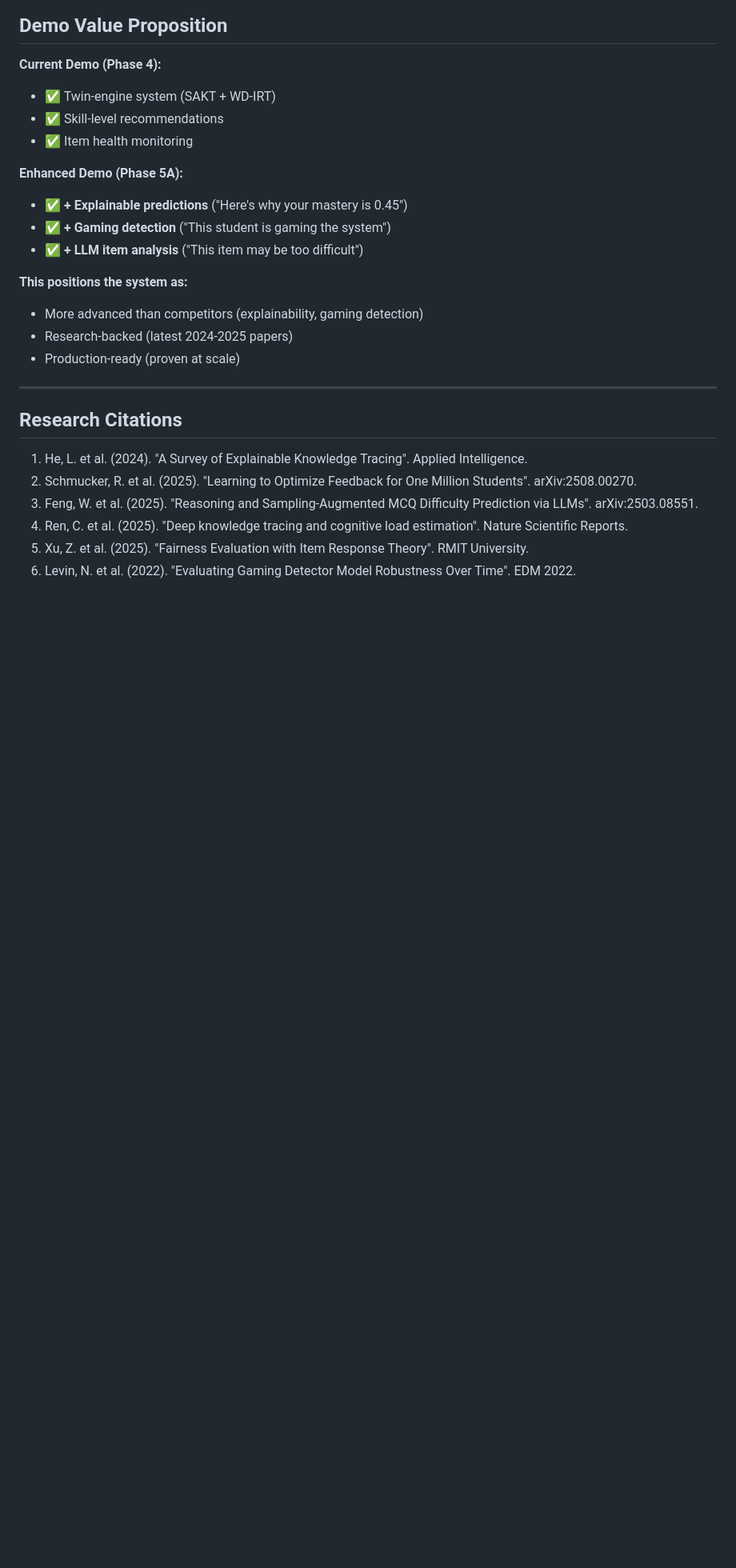
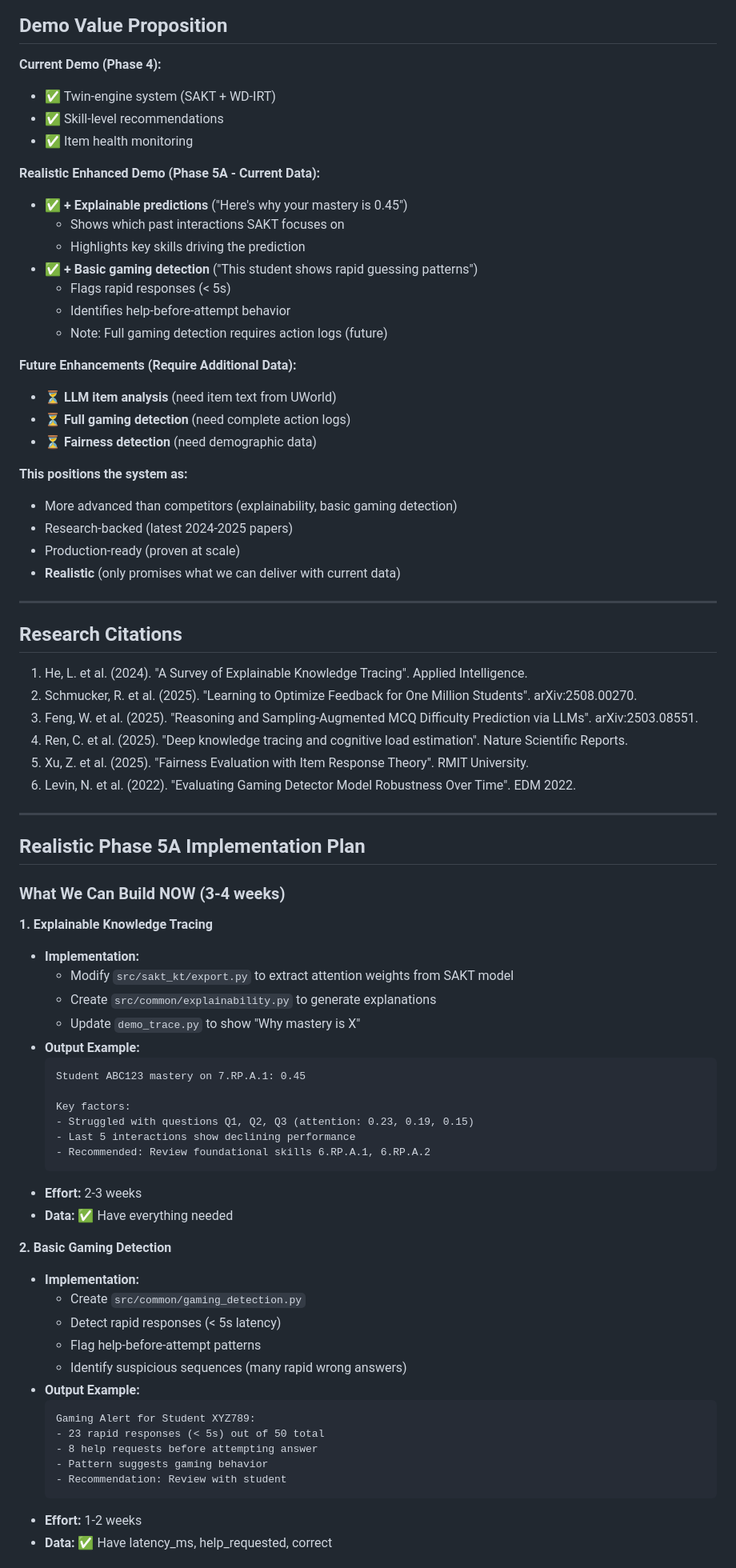
Before and after one commit to NayanaChandrika99/deepKT-IRT, a Markdown page: execplans/enhancements_phase5.md, the part around one of its changes. Shown at 80% size. Drawn GitHub-style; blank space fills up the shorter version.

````diff
--- a/execplans/enhancements_phase5.md
+++ b/execplans/enhancements_phase5.md
@@ -269,15 +307,25 @@ Based on comprehensive research of 2024-2025 literature, competitor analysis, an
 - ✅ Skill-level recommendations
 - ✅ Item health monitoring
 
-**Enhanced Demo (Phase 5A):**
+**Realistic Enhanced Demo (Phase 5A - Current Data):**
 - ✅ **+ Explainable predictions** ("Here's why your mastery is 0.45")
-- ✅ **+ Gaming detection** ("This student is gaming the system")
-- ✅ **+ LLM item analysis** ("This item may be too difficult")
+  - Shows which past interactions SAKT focuses on
+  - Highlights key skills driving the prediction
+- ✅ **+ Basic gaming detection** ("This student shows rapid guessing patterns")
+  - Flags rapid responses (< 5s)
+  - Identifies help-before-attempt behavior
+  - Note: Full gaming detection requires action logs (future)
+
+**Future Enhancements (Require Additional Data):**
+- ⏳ **LLM item analysis** (need item text from UWorld)
+- ⏳ **Full gaming detection** (need complete action logs)
+- ⏳ **Fairness detection** (need demographic data)
 
 **This positions the system as:**
-- More advanced than competitors (explainability, gaming detection)
+- More advanced than competitors (explainability, basic gaming detection)
 - Research-backed (latest 2024-2025 papers)
 - Production-ready (proven at scale)
+- **Realistic** (only promises what we can deliver with current data)
 
 ---
 
@@ -289,3 +337,44 @@ Based on comprehensive research of 2024-2025 literature, competitor analysis, an
 4. Ren, C. et al. (2025). "Deep knowledge tracing and cognitive load estimation". Nature Scientific Reports.
 5. Xu, Z. et al. (2025). "Fairness Evaluation with Item Response Theory". RMIT University.
 6. Levin, N. et al. (2022). "Evaluating Gaming Detector Model Robustness Over Time". EDM 2022.
+
+---
+
+## Realistic Phase 5A Implementation Plan
+
+### What We Can Build NOW (3-4 weeks)
+
+**1. Explainable Knowledge Tracing**
+- **Implementation:**
+  - Modify `src/sakt_kt/export.py` to extract attention weights from SAKT model
+  - Create `src/common/explainability.py` to generate explanations
+  - Update `demo_trace.py` to show "Why mastery is X"
+- **Output Example:**
+  ```
+  Student ABC123 mastery on 7.RP.A.1: 0.45
+
+  Key factors:
+  - Struggled with questions Q1, Q2, Q3 (attention: 0.23, 0.19, 0.15)
+  - Last 5 interactions show declining performance
+  - Recommended: Review foundational skills 6.RP.A.1, 6.RP.A.2
+  ```
+- **Effort:** 2-3 weeks
+- **Data:** ✅ Have everything needed
+
+**2. Basic Gaming Detection**
+- **Implementation:**
+  - Create `src/common/gaming_detection.py`
+  - Detect rapid responses (< 5s latency)
+  - Flag help-before-attempt patterns
+  - Identify suspicious sequences (many rapid wrong answers)
+- **Output Example:**
+  ```
+  Gaming Alert for Student XYZ789:
+  - 23 rapid responses (< 5s) out of 50 total
+  - 8 help requests before attempting answer
+  - Pattern suggests gaming behavior
+  - Recommendation: Review with student
+  ```
+- **Effort:** 1-2 weeks
+- **Data:** ✅ Have latency_ms, help_requested, correct
+
````
Also changed, not shown: other parts of execplans/enhancements_phase5.md (+59 -5 lines).
